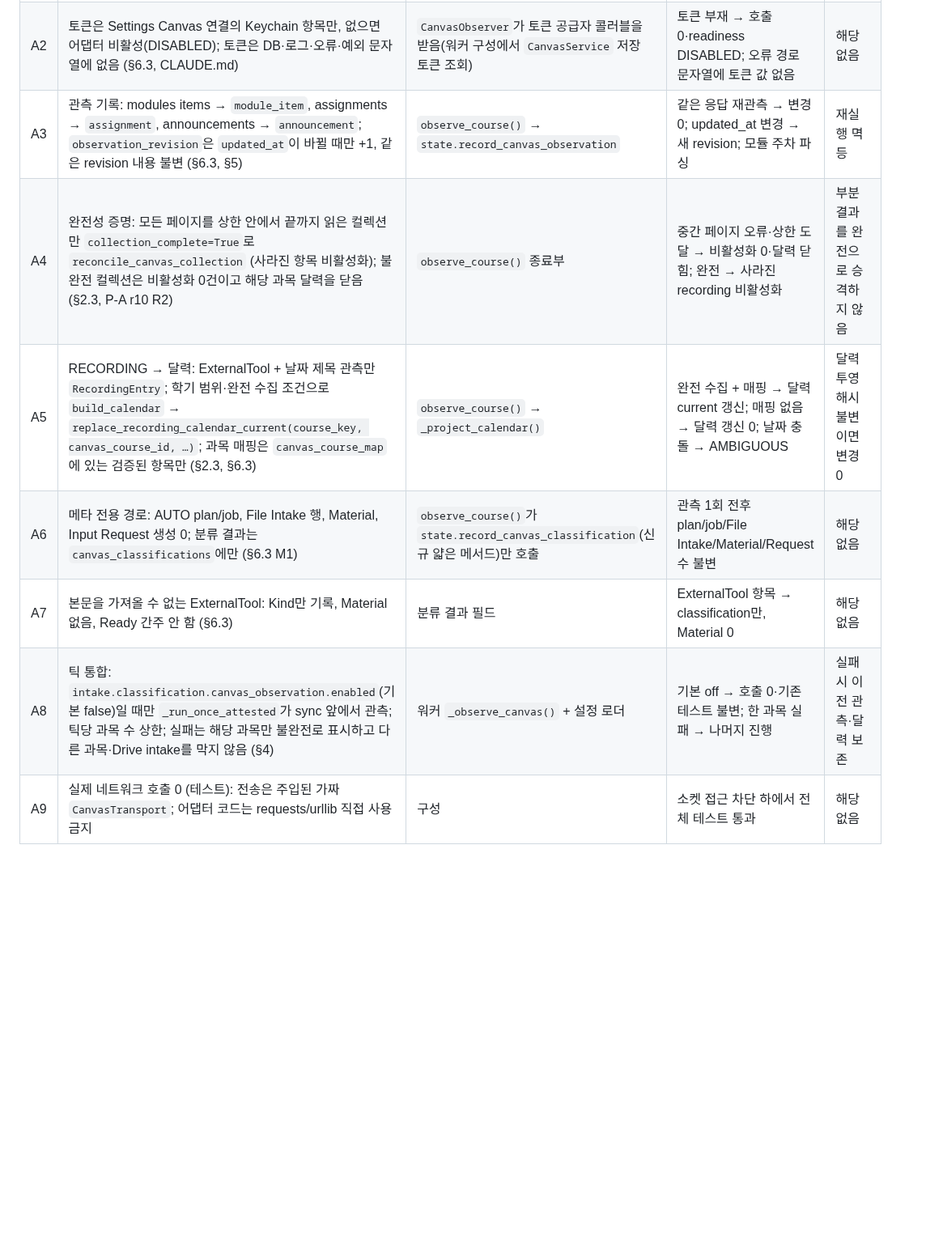
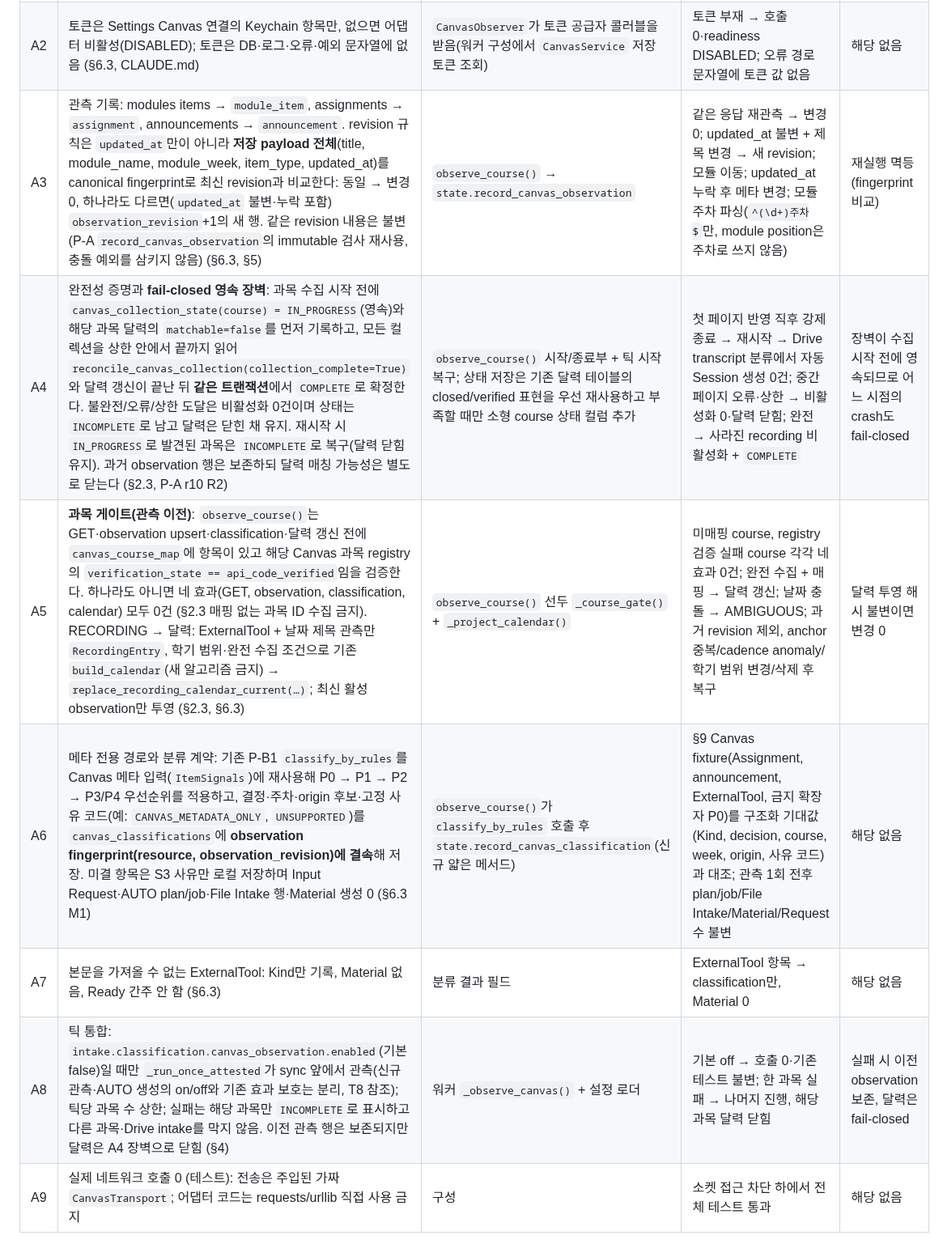
Before and after one commit to Just-Simple0/Syllva, a Markdown page: docs/plans/intake-classification-pb3-invariants.md, the part around one of its changes. Shown at 81% size. Rendered like a GitHub page; blank space fills up the shorter version.

```diff
--- a/docs/plans/intake-classification-pb3-invariants.md
+++ b/docs/plans/intake-classification-pb3-invariants.md
@@ -30,12 +30,12 @@ P-B3a Canvas 관측 어댑터 → P-B3b V2 request generation → P-B3c 터미
 |---|---|---|---|---|
 | A1 | 읽기 전용 GET만, origin 고정(`validate_canvas_origin`), 허용 리소스는 `modules`(+items), `assignments`, `announcements`, 과목 메타뿐; 페이지·항목·응답 바이트·실행 시간 상한 (§6.3) | 신규 `src/uls/intake/canvas_observer.py`: `CanvasObserver`(전송 주입), `CanvasConnection` 재사용 | 허용 밖 경로/비-GET 거부; 다른 origin의 `next` 링크 거부; 상한 초과 → 불완전 | 상한 초과·오류 = 불완전 수집(A4) |
 | A2 | 토큰은 Settings Canvas 연결의 Keychain 항목만, 없으면 어댑터 비활성(DISABLED); 토큰은 DB·로그·오류·예외 문자열에 없음 (§6.3, CLAUDE.md) | `CanvasObserver`가 토큰 공급자 콜러블을 받음(워커 구성에서 `CanvasService` 저장 토큰 조회) | 토큰 부재 → 호출 0·readiness DISABLED; 오류 경로 문자열에 토큰 값 없음 | 해당 없음 |
-| A3 | 관측 기록: modules items → `module_item`, assignments → `assignment`, announcements → `announcement`; `observation_revision`은 `updated_at`이 바뀔 때만 +1, 같은 revision 내용 불변 (§6.3, §5) | `observe_course()` → `state.record_canvas_observation` | 같은 응답 재관측 → 변경 0; updated_at 변경 → 새 revision; 모듈 주차 파싱 | 재실행 멱등 |
-| A4 | 완전성 증명: 모든 페이지를 상한 안에서 끝까지 읽은 컬렉션만 `collection_complete=True`로 `reconcile_canvas_collection` (사라진 항목 비활성화); 불완전 컬렉션은 비활성화 0건이고 해당 과목 달력을 닫음 (§2.3, P-A r10 R2) | `observe_course()` 종료부 | 중간 페이지 오류·상한 도달 → 비활성화 0·달력 닫힘; 완전 → 사라진 recording 비활성화 | 부분 결과를 완전으로 승격하지 않음 |
-| A5 | RECORDING → 달력: ExternalTool + 날짜 제목 관측만 `RecordingEntry`; 학기 범위·완전 수집 조건으로 `build_calendar` → `replace_recording_calendar_current(course_key, canvas_course_id, …)`; 과목 매핑은 `canvas_course_map`에 있는 검증된 항목만 (§2.3, §6.3) | `observe_course()` → `_project_calendar()` | 완전 수집 + 매핑 → 달력 current 갱신; 매핑 없음 → 달력 갱신 0; 날짜 충돌 → AMBIGUOUS | 달력 투영 해시 불변이면 변경 0 |
-| A6 | 메타 전용 경로: AUTO plan/job, File Intake 행, Material, Input Request 생성 0; 분류 결과는 `canvas_classifications`에만 (§6.3 M1) | `observe_course()`가 `state.record_canvas_classification`(신규 얇은 메서드)만 호출 | 관측 1회 전후 plan/job/File Intake/Material/Request 수 불변 | 해당 없음 |
+| A3 | 관측 기록: modules items → `module_item`, assignments → `assignment`, announcements → `announcement`. revision 규칙은 `updated_at`만이 아니라 **저장 payload 전체**(title, module_name, module_week, item_type, updated_at)를 canonical fingerprint로 최신 revision과 비교한다: 동일 → 변경 0, 하나라도 다르면(`updated_at` 불변·누락 포함) `observation_revision`+1의 새 행. 같은 revision 내용은 불변(P-A `record_canvas_observation`의 immutable 검사 재사용, 충돌 예외를 삼키지 않음) (§6.3, §5) | `observe_course()` → `state.record_canvas_observation` | 같은 응답 재관측 → 변경 0; updated_at 불변 + 제목 변경 → 새 revision; 모듈 이동; updated_at 누락 후 메타 변경; 모듈 주차 파싱(`^(\d+)주차$`만, module position은 주차로 쓰지 않음) | 재실행 멱등 (fingerprint 비교) |
+| A4 | 완전성 증명과 **fail-closed 영속 장벽**: 과목 수집 시작 전에 `canvas_collection_state(course) = IN_PROGRESS`(영속)와 해당 과목 달력의 `matchable=false`를 먼저 기록하고, 모든 컬렉션을 상한 안에서 끝까지 읽어 `reconcile_canvas_collection(collection_complete=True)`와 달력 갱신이 끝난 뒤 **같은 트랜잭션**에서 `COMPLETE`로 확정한다. 불완전/오류/상한 도달은 비활성화 0건이며 상태는 `INCOMPLETE`로 남고 달력은 닫힌 채 유지. 재시작 시 `IN_PROGRESS`로 발견된 과목은 `INCOMPLETE`로 복구(달력 닫힘 유지). 과거 observation 행은 보존하되 달력 매칭 가능성은 별도로 닫는다 (§2.3, P-A r10 R2) | `observe_course()` 시작/종료부 + 틱 시작 복구; 상태 저장은 기존 달력 테이블의 closed/verified 표현을 우선 재사용하고 부족할 때만 소형 course 상태 컬럼 추가 | 첫 페이지 반영 직후 강제 종료 → 재시작 → Drive transcript 분류에서 자동 Session 생성 0건; 중간 페이지 오류·상한 → 비활성화 0·달력 닫힘; 완전 → 사라진 recording 비활성화 + `COMPLETE` | 장벽이 수집 시작 전에 영속되므로 어느 시점의 crash도 fail-closed |
+| A5 | **과목 게이트(관측 이전)**: `observe_course()`는 GET·observation upsert·classification·달력 갱신 전에 `canvas_course_map`에 항목이 있고 해당 Canvas 과목 registry의 `verification_state == api_code_verified`임을 검증한다. 하나라도 아니면 네 효과(GET, observation, classification, calendar) 모두 0건 (§2.3 매핑 없는 과목 ID 수집 금지). RECORDING → 달력: ExternalTool + 날짜 제목 관측만 `RecordingEntry`, 학기 범위·완전 수집 조건으로 기존 `build_calendar`(새 알고리즘 금지) → `replace_recording_calendar_current(…)`; 최신 활성 observation만 투영 (§2.3, §6.3) | `observe_course()` 선두 `_course_gate()` + `_project_calendar()` | 미매핑 course, registry 검증 실패 course 각각 네 효과 0건; 완전 수집 + 매핑 → 달력 갱신; 날짜 충돌 → AMBIGUOUS; 과거 revision 제외, anchor 중복/cadence anomaly/학기 범위 변경/삭제 후 복구 | 달력 투영 해시 불변이면 변경 0 |
+| A6 | 메타 전용 경로와 분류 계약: 기존 P-B1 `classify_by_rules`를 Canvas 메타 입력(`ItemSignals`)에 재사용해 P0 → P1 → P2 → P3/P4 우선순위를 적용하고, 결정·주차·origin 후보·고정 사유 코드(예: `CANVAS_METADATA_ONLY`, `UNSUPPORTED`)를 `canvas_classifications`에 **observation fingerprint(resource, observation_revision)에 결속**해 저장. 미결 항목은 S3 사유만 로컬 저장하며 Input Request·AUTO plan/job·File Intake 행·Material 생성 0 (§6.3 M1) | `observe_course()`가 `classify_by_rules` 호출 후 `state.record_canvas_classification`(신규 얇은 메서드) | §9 Canvas fixture(Assignment, announcement, ExternalTool, 금지 확장자 P0)를 구조화 기대값(Kind, decision, course, week, origin, 사유 코드)과 대조; 관측 1회 전후 plan/job/File Intake/Material/Request 수 불변 | 해당 없음 |
 | A7 | 본문을 가져올 수 없는 ExternalTool: Kind만 기록, Material 없음, Ready 간주 안 함 (§6.3) | 분류 결과 필드 | ExternalTool 항목 → classification만, Material 0 | 해당 없음 |
-| A8 | 틱 통합: `intake.classification.canvas_observation.enabled`(기본 false)일 때만 `_run_once_attested`가 sync 앞에서 관측; 틱당 과목 수 상한; 실패는 해당 과목만 불완전로 표시하고 다른 과목·Drive intake를 막지 않음 (§4) | 워커 `_observe_canvas()` + 설정 로더 | 기본 off → 호출 0·기존 테스트 불변; 한 과목 실패 → 나머지 진행 | 실패 시 이전 관측·달력 보존 |
+| A8 | 틱 통합: `intake.classification.canvas_observation.enabled`(기본 false)일 때만 `_run_once_attested`가 sync 앞에서 관측(신규 관측·AUTO 생성의 on/off와 기존 효과 보호는 분리, T8 참조); 틱당 과목 수 상한; 실패는 해당 과목만 `INCOMPLETE`로 표시하고 다른 과목·Drive intake를 막지 않음. 이전 관측 행은 보존되지만 달력은 A4 장벽으로 닫힘 (§4) | 워커 `_observe_canvas()` + 설정 로더 | 기본 off → 호출 0·기존 테스트 불변; 한 과목 실패 → 나머지 진행, 해당 과목 달력 닫힘 | 실패 시 이전 observation 보존, 달력은 fail-closed |
 | A9 | 실제 네트워크 호출 0 (테스트): 전송은 주입된 가짜 `CanvasTransport`; 어댑터 코드는 requests/urllib 직접 사용 금지 | 구성 | 소켓 접근 차단 하에서 전체 테스트 통과 | 해당 없음 |
 
 ## P-B3b — V2 request generation (§3.4 generation 계약)
```
Also changed, not shown: other parts of docs/plans/intake-classification-pb3-invariants.md (+23 -6 lines).
